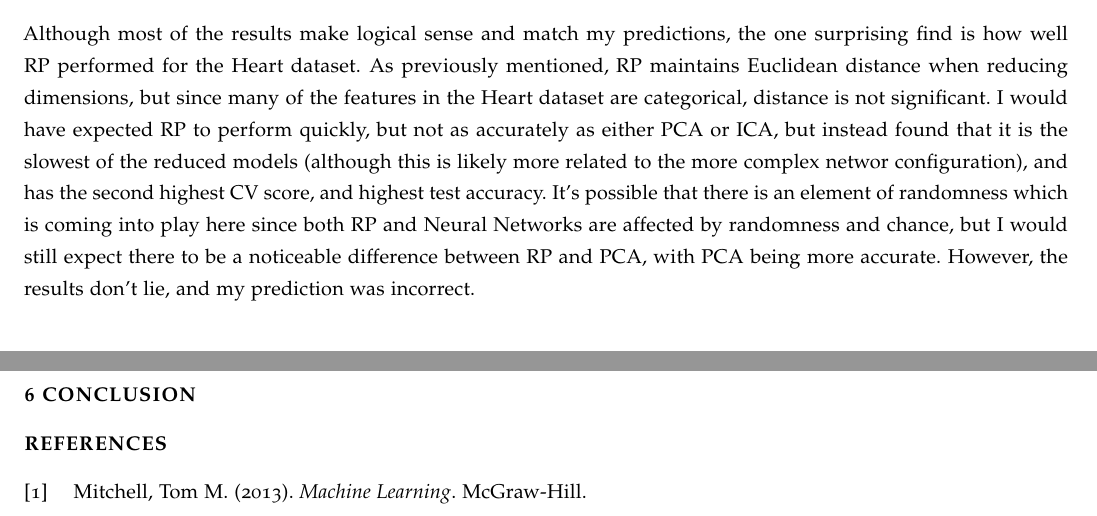
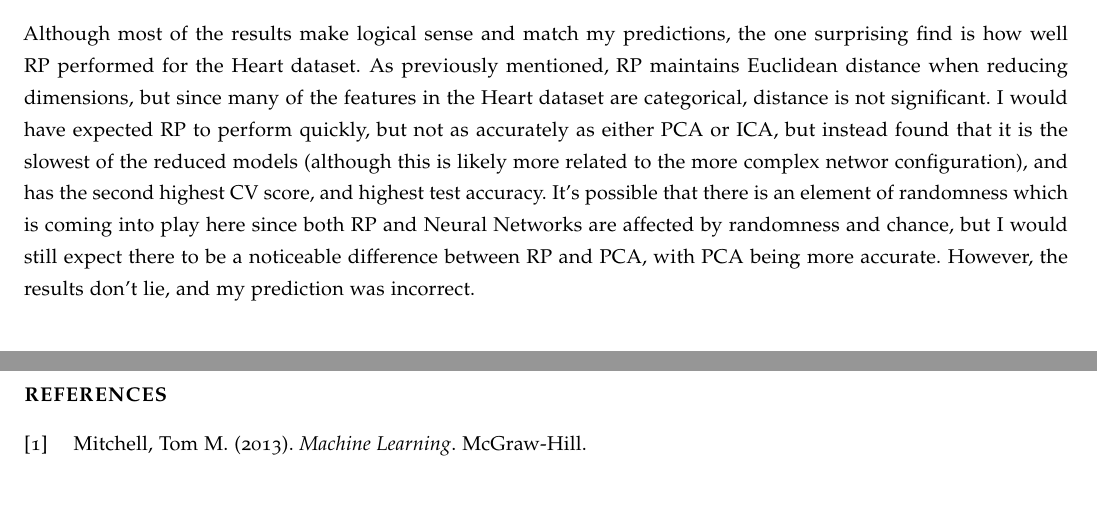
Before and after one commit to stateofgrace314/CS7641, a LaTeX document (P3-Unsupervised_Learning/report/kgrace6-analysis.tex): two parts of pages 8 and 9 of 9, joined at a grey line, cut so that both start at the same text. Compiled offline with pdfLaTeX.

Commit message:
Finalized report

```diff
--- a/P3-Unsupervised_Learning/report/kgrace6-analysis.tex
+++ b/P3-Unsupervised_Learning/report/kgrace6-analysis.tex
@@ -231,8 +231,6 @@ As expected, the benchmark has the highest accuracy, with a CV score of 0.84 and
 
 Although most of the results make logical sense and match my predictions, the one surprising find is how well RP performed for the Heart dataset. As previously mentioned, RP maintains Euclidean distance when reducing dimensions, but since many of the features in the Heart dataset are categorical, distance is not significant. I would have expected RP to perform quickly, but not as accurately as either PCA or ICA, but instead found that it is the slowest of the reduced models (although this is likely more related to the more complex networ configuration), and has the second highest CV score, and highest test accuracy. It's possible that there is an element of randomness which is coming into play here since both RP and Neural Networks are affected by randomness and chance, but I would still expect there to be a noticeable difference between RP and PCA, with PCA being more accurate. However, the results don't lie, and my prediction was incorrect.
 
-\section{Conclusion}
-% There are many different clustering methods, but just 2 were tested in this
 
 % \section{References}
 \nocite{Mitchell}
```
Also changed, not shown: P3-Unsupervised_Learning/report/kgrace6-analysis.pdf.
